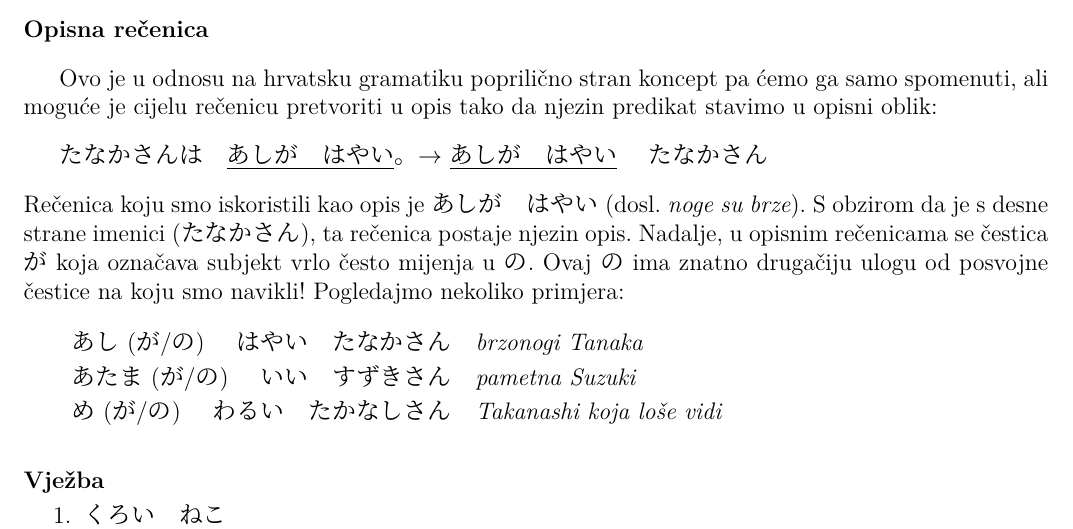
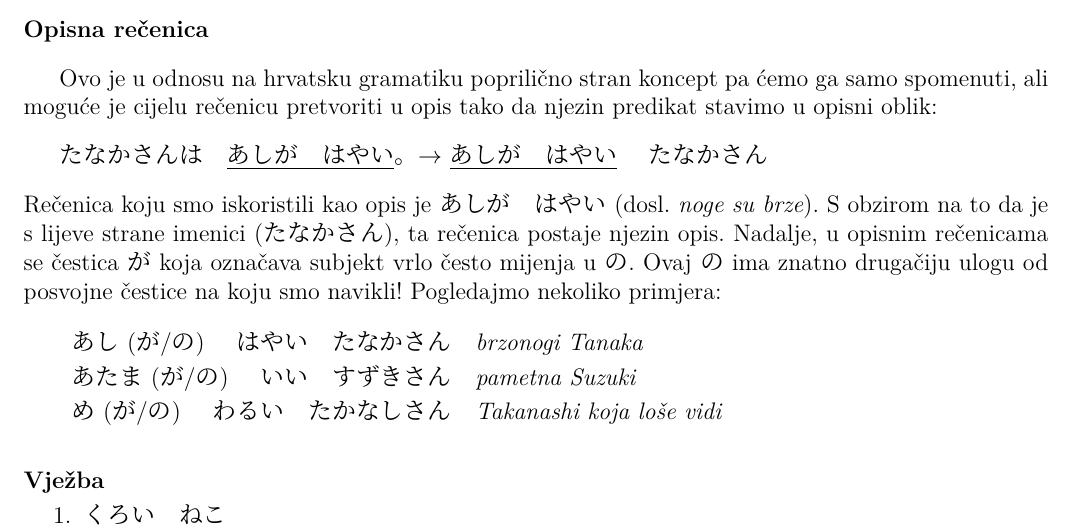
Before and after one commit to Makoto-hr-jp/makoto-japanski, a LaTeX document (radionice/pocetni/lekcije/007_pridjevi_opisni/007_pridjevi_opisni.tex): part of page 2 of 2, cut so that both start at the same text. Compiled offline with XeLaTeX; a missing font is replaced by an installed copy or a similar font.

Commit message:
ispravljeno lijevo-desno
issue #88

```diff
--- a/radionice/pocetni/lekcije/007_pridjevi_opisni/007_pridjevi_opisni.tex
+++ b/radionice/pocetni/lekcije/007_pridjevi_opisni/007_pridjevi_opisni.tex
@@ -72,7 +72,7 @@
 	たなかさんは　\underline{あしが　はやい}。 $\rightarrow$ \underline{あしが　はやい}　たなかさん
 
 	\vspace{10pt}\noindent
-	Rečenica koju smo iskoristili kao opis je あしが　はやい (dosl. \textit{noge su brze}). S obzirom da je s desne strane imenici (たなかさん), ta rečenica postaje njezin opis. Nadalje, u opisnim rečenicama se čestica が koja označava subjekt vrlo često mijenja u の. Ovaj の ima znatno drugačiju ulogu od posvojne čestice na koju smo navikli! Pogledajmo nekoliko primjera:
+	Rečenica koju smo iskoristili kao opis je あしが　はやい (dosl. \textit{noge su brze}). S obzirom na to da je s lijeve strane imenici (たなかさん), ta rečenica postaje njezin opis. Nadalje, u opisnim rečenicama se čestica が koja označava subjekt vrlo često mijenja u の. Ovaj の ima znatno drugačiju ulogu od posvojne čestice na koju smo navikli! Pogledajmo nekoliko primjera:
 
 	\begin{reibun}
 		\rei{あし(が/の)　はやい　たなかさん}{brzonogi Tanaka}
```
